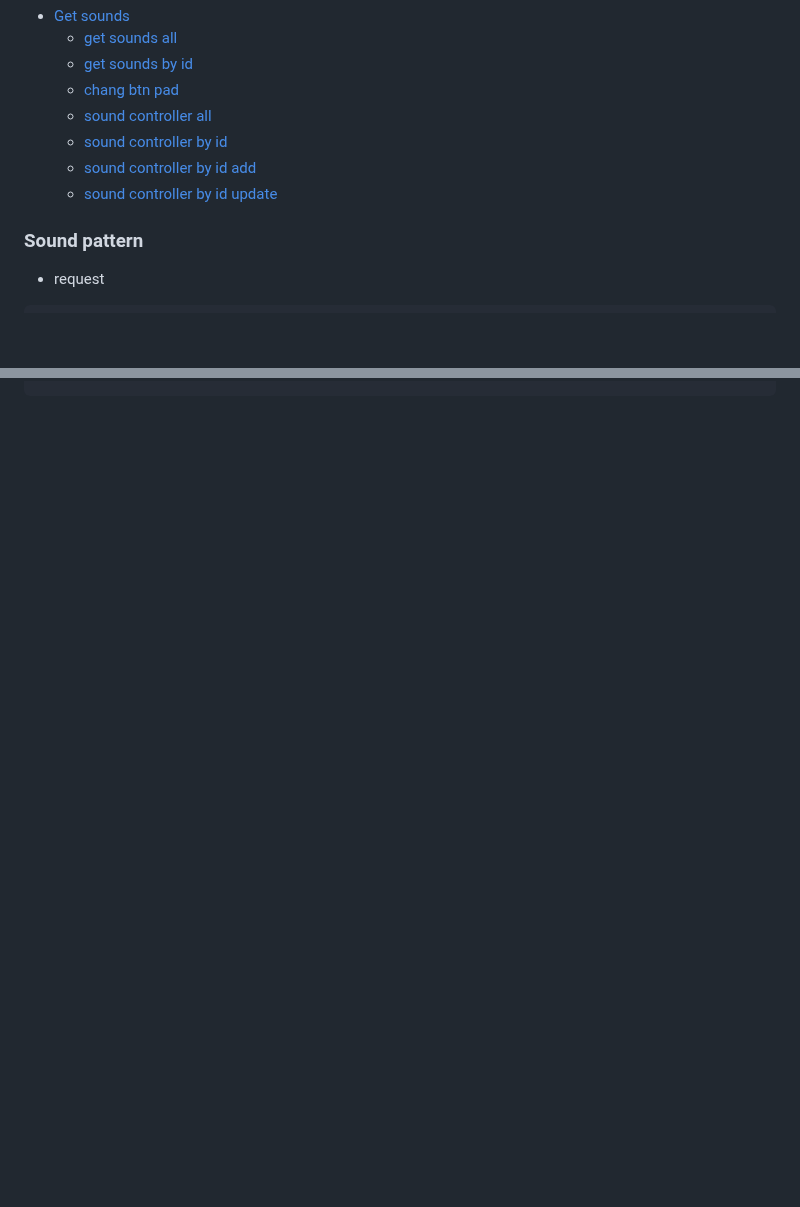
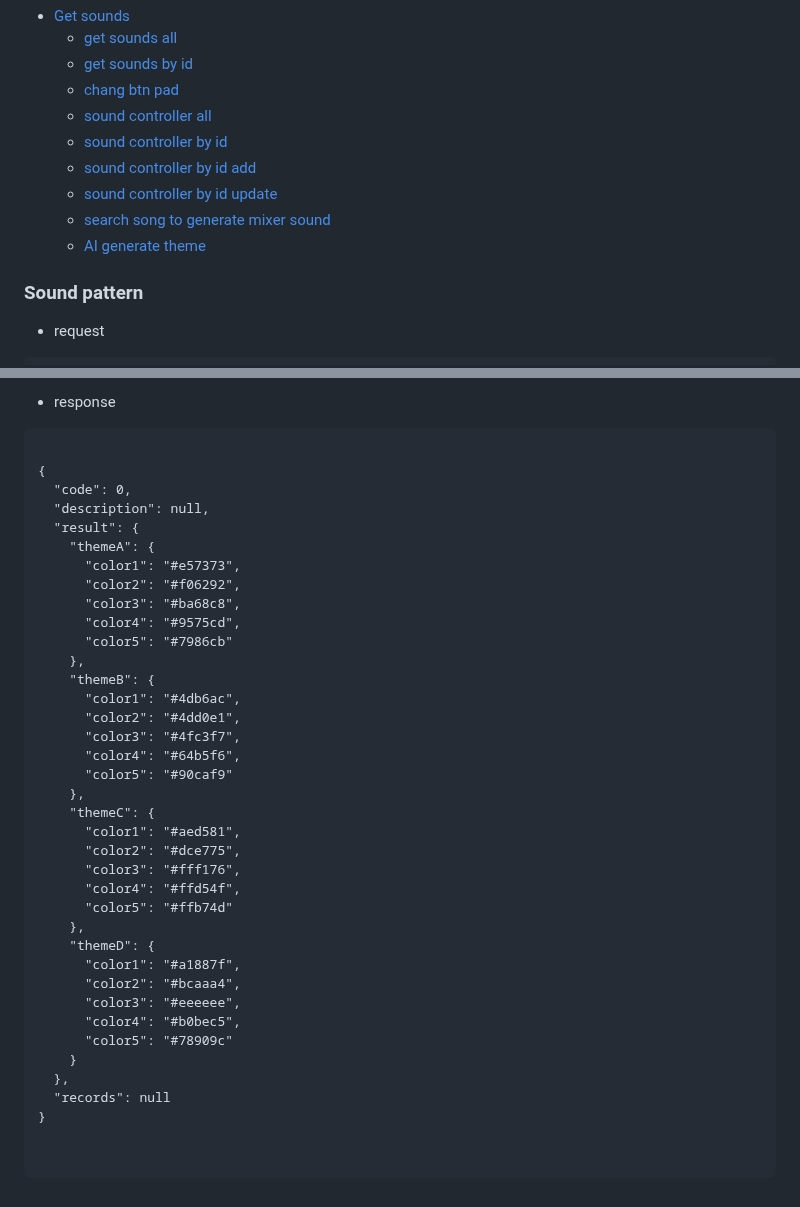
Before and after one commit to Pete-Kung/Sounds, a Markdown page: apiDesign.md, 2 parts joined by grey strips. Rendered like a GitHub page; blank space fills up the shorter version.

````diff
--- a/apiDesign.md
+++ b/apiDesign.md
@@ -8,6 +8,8 @@
   - [sound controller by id](#sound-controller-by-id)
   - [sound controller by id add](#sound-controller-by-id-add)
   - [sound controller by id update](#sound-controller-by-id-update)
+  - [search song to generate mixer sound](#search-song-to-generate-mixer-sound)
+  - [AI generate theme](#ai-generate-theme)
 
 
 ### Sound pattern
@@ -824,0 +973,42 @@ PATCH /v1/api/controller/{id}
+- response
+
+```
+
+{
+  "code": 0,
+  "description": null,
+  "result": {
+    "themeA": {
+      "color1": "#e57373",
+      "color2": "#f06292",
+      "color3": "#ba68c8",
+      "color4": "#9575cd",
+      "color5": "#7986cb"
+    },
+    "themeB": {
+      "color1": "#4db6ac",
+      "color2": "#4dd0e1",
+      "color3": "#4fc3f7",
+      "color4": "#64b5f6",
+      "color5": "#90caf9"
+    },
+    "themeC": {
+      "color1": "#aed581",
+      "color2": "#dce775",
+      "color3": "#fff176",
+      "color4": "#ffd54f",
+      "color5": "#ffb74d"
+    },
+    "themeD": {
+      "color1": "#a1887f",
+      "color2": "#bcaaa4",
+      "color3": "#eeeeee",
+      "color4": "#b0bec5",
+      "color5": "#78909c"
+    }
+  },
+  "records": null
+}
+
+
+```
````
Also changed, not shown: other parts of apiDesign.md (+146 -0 lines).
